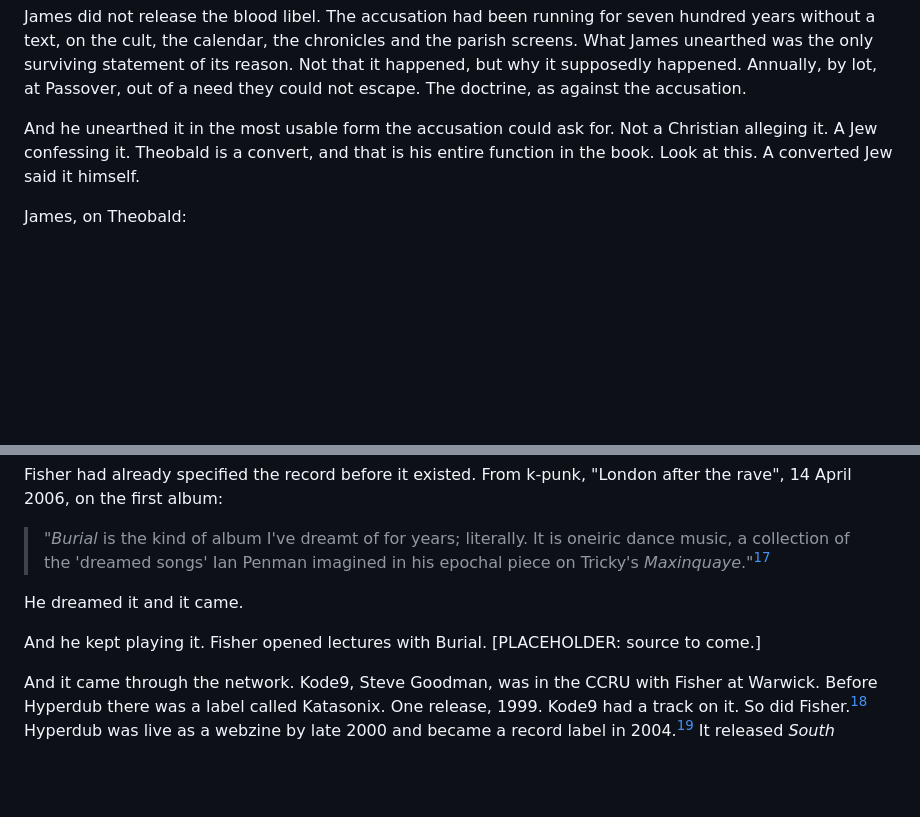
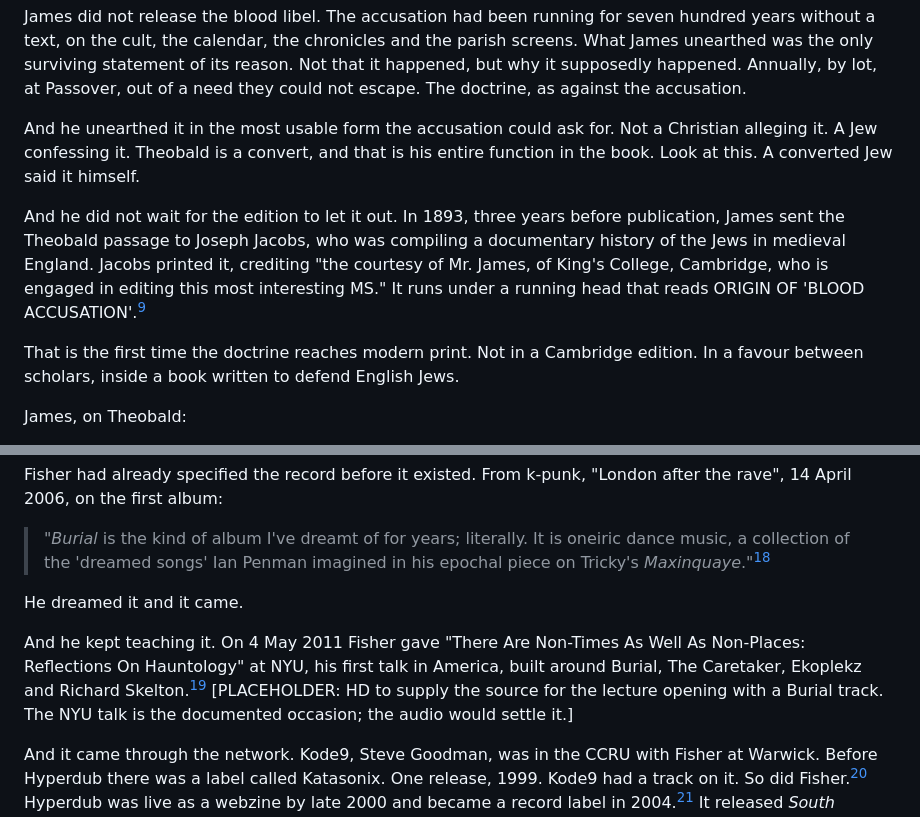
Before and after one commit to hughdoran1/dorandesignstudio, a Markdown page: fisher-burial-mrjames.md, 2 parts joined by grey strips. Rendered like a GitHub page; blank space fills up the shorter version.

```diff
--- a/fisher-burial-mrjames.md
+++ b/fisher-burial-mrjames.md
@@ -62,6 +62,10 @@ James did not release the blood libel. The accusation had been running for seven
 
 And he unearthed it in the most usable form the accusation could ask for. Not a Christian alleging it. A Jew confessing it. Theobald is a convert, and that is his entire function in the book. Look at this. A converted Jew said it himself.
 
+And he did not wait for the edition to let it out. In 1893, three years before publication, James sent the Theobald passage to Joseph Jacobs, who was compiling a documentary history of the Jews in medieval England. Jacobs printed it, crediting "the courtesy of Mr. James, of King's College, Cambridge, who is engaged in editing this most interesting MS." It runs under a running head that reads ORIGIN OF 'BLOOD ACCUSATION'.[^jacobs1893]
+
+That is the first time the doctrine reaches modern print. Not in a Cambridge edition. In a favour between scholars, inside a book written to defend English Jews.
+
 James, on Theobald:
 
 > "If this is a lie, and we are assured that it is by those who have studied the subject, it is one of the most notable and disastrous lies of history; and we must look upon Theobald of Cambridge as responsible for the blood of thousands of his fellow-countrymen."[^james-theobald]
@@ -104,7 +108,7 @@ Fisher had already specified the record before it existed. From k-punk, "London
 
 He dreamed it and it came.
 
-And he kept playing it. Fisher opened lectures with Burial. [PLACEHOLDER: source to come.]
+And he kept teaching it. On 4 May 2011 Fisher gave "There Are Non-Times As Well As Non-Places: Reflections On Hauntology" at NYU, his first talk in America, built around Burial, The Caretaker, Ekoplekz and Richard Skelton.[^nyu] [PLACEHOLDER: HD to supply the source for the lecture opening with a Burial track. The NYU talk is the documented occasion; the audio would settle it.]
 
 And it came through the network. Kode9, Steve Goodman, was in the CCRU with Fisher at Warwick. Before Hyperdub there was a label called Katasonix. One release, 1999. Kode9 had a track on it. So did Fisher.[^katasonix] Hyperdub was live as a webzine by late 2000 and became a record label in 2004.[^webzine] It released *South London Boroughs*, a 12 inch, in 2005, then *Burial* in 2006 and *Untrue* in 2007.
 
```
Also changed, not shown: other parts of fisher-burial-mrjames.md (+4 -0 lines), cut-leese-1936.md (+15 -3 lines).
